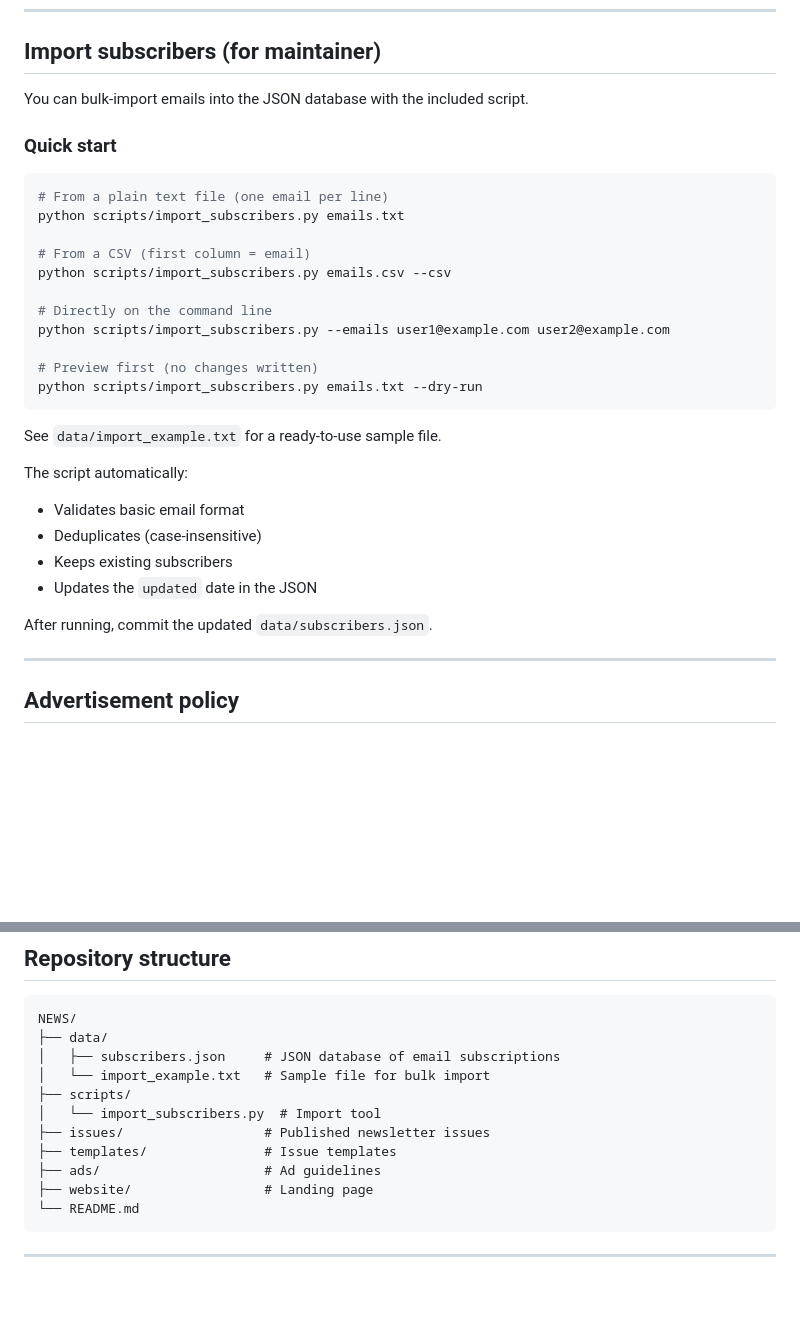
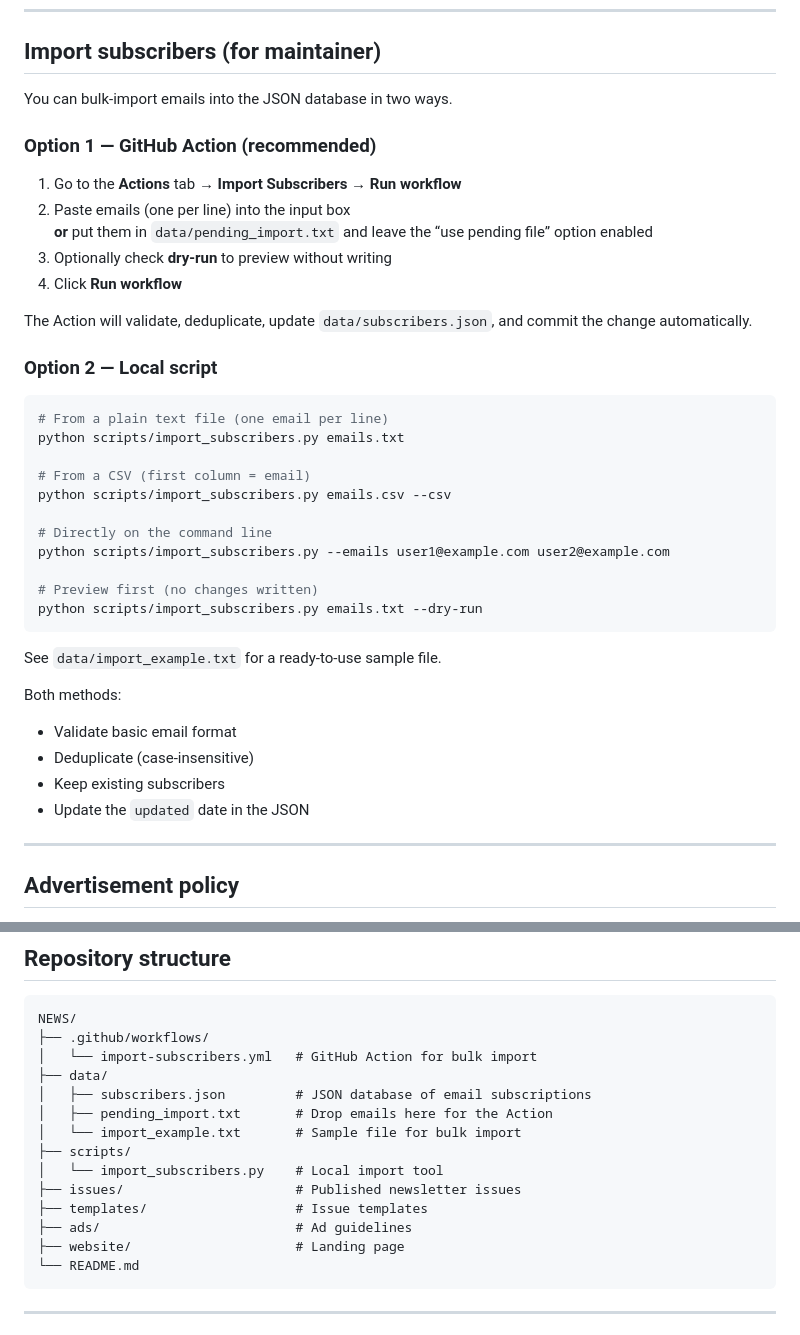
Before and after one commit to ram133/NEWS, a Markdown page: README.md, 2 parts joined by grey strips. GitHub-like rendering; blank space fills up the shorter version.

Commit message:
Document GitHub Action for importing subscribers in README

````diff
--- a/README.md
+++ b/README.md
@@ -49,9 +49,19 @@ Only your email address is stored. You can unsubscribe anytime by opening anothe
 
 ## Import subscribers (for maintainer)
 
-You can bulk-import emails into the JSON database with the included script.
+You can bulk-import emails into the JSON database in two ways.
 
-### Quick start
+### Option 1 — GitHub Action (recommended)
+
+1. Go to the **Actions** tab → **Import Subscribers** → **Run workflow**
+2. Paste emails (one per line) into the input box
+   **or** put them in `data/pending_import.txt` and leave the “use pending file” option enabled
+3. Optionally check **dry-run** to preview without writing
+4. Click **Run workflow**
+
+The Action will validate, deduplicate, update `data/subscribers.json`, and commit the change automatically.
+
+### Option 2 — Local script
 
 ```bash
 # From a plain text file (one email per line)
@@ -69,13 +79,11 @@ python scripts/import_subscribers.py emails.txt --dry-run
 
 See `data/import_example.txt` for a ready-to-use sample file.
 
-The script automatically:
-- Validates basic email format
-- Deduplicates (case-insensitive)
-- Keeps existing subscribers
-- Updates the `updated` date in the JSON
-
-After running, commit the updated `data/subscribers.json`.
+Both methods:
+- Validate basic email format
+- Deduplicate (case-insensitive)
+- Keep existing subscribers
+- Update the `updated` date in the JSON
 
 ---
 
@@ -94,15 +102,18 @@ This keeps the newsletter free for readers while remaining sustainable.
 
 ```
 NEWS/
+├── .github/workflows/
+│   └── import-subscribers.yml   # GitHub Action for bulk import
 ├── data/
-│   ├── subscribers.json     # JSON database of email subscriptions
-│   └── import_example.txt   # Sample file for bulk import
+│   ├── subscribers.json         # JSON database of email subscriptions
+│   ├── pending_import.txt       # Drop emails here for the Action
+│   └── import_example.txt       # Sample file for bulk import
 ├── scripts/
-│   └── import_subscribers.py  # Import tool
-├── issues/                  # Published newsletter issues
-├── templates/               # Issue templates
-├── ads/                     # Ad guidelines
-├── website/                 # Landing page
+│   └── import_subscribers.py    # Local import tool
+├── issues/                      # Published newsletter issues
+├── templates/                   # Issue templates
+├── ads/                         # Ad guidelines
+├── website/                     # Landing page
 └── README.md
 ```
 
````
